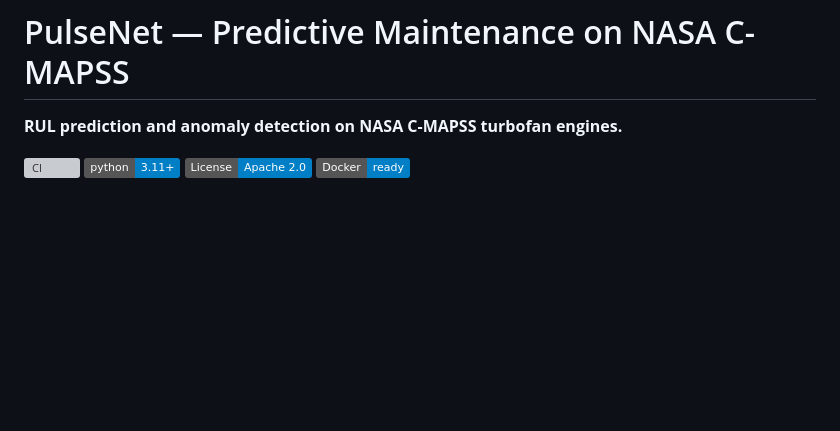
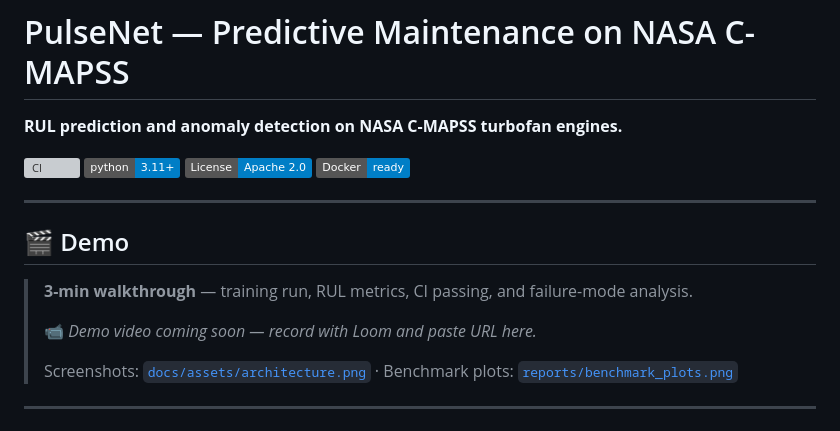
Before and after one commit to poojakira/PulseNet-RUL-Forecasting, a Markdown page: README.md, the part around one of its changes. Rendered like a GitHub page; badges without logos; blank space fills up the shorter version; grey boxes are pictures that could not be loaded.

```diff
--- a/README.md
+++ b/README.md
@@ -3,6 +3,18 @@
 **RUL prediction and anomaly detection on NASA C-MAPSS turbofan engines.**
 
 [![CI](https://github.com/poojakira/PulseNet/actions/workflows/ci.yml/badge.svg)](https://github.com/poojakira/PulseNet/actions/workflows/ci.yml) [![Python 3.11+](https://img.shields.io/badge/python-3.11+-blue.svg)](https://www.python.org/downloads/) [![License: Apache 2.0](https://img.shields.io/badge/License-Apache_2.0-blue.svg)](https://opensource.org/licenses/Apache-2.0) [![Docker](https://img.shields.io/badge/Docker-ready-blue.svg)](https://www.docker.com/)
+
+---
+
+## 🎬 Demo
+
+> **3-min walkthrough** — training run, RUL metrics, CI passing, and failure-mode analysis.
+>
+> 📹 _Demo video coming soon — record with Loom and paste URL here._
+>
+> Screenshots: [`docs/assets/architecture.png`](docs/assets/architecture.png) · Benchmark plots: [`reports/benchmark_plots.png`](reports/benchmark_plots.png)
+
+---
 
 ![Architecture Diagram](docs/assets/architecture.png)
 
```
Also changed, not shown: other parts of README.md (+31 -5 lines).
